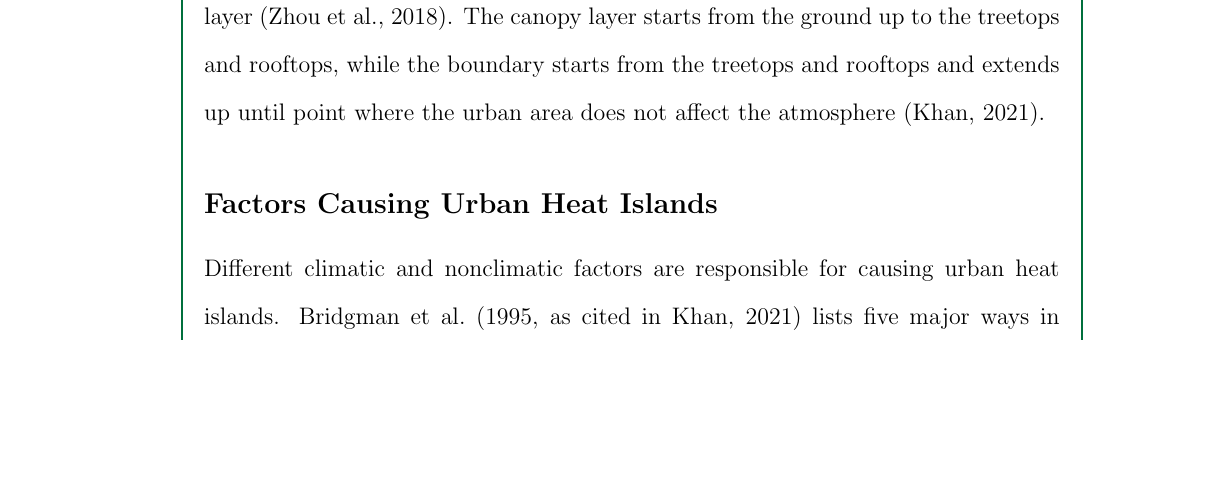
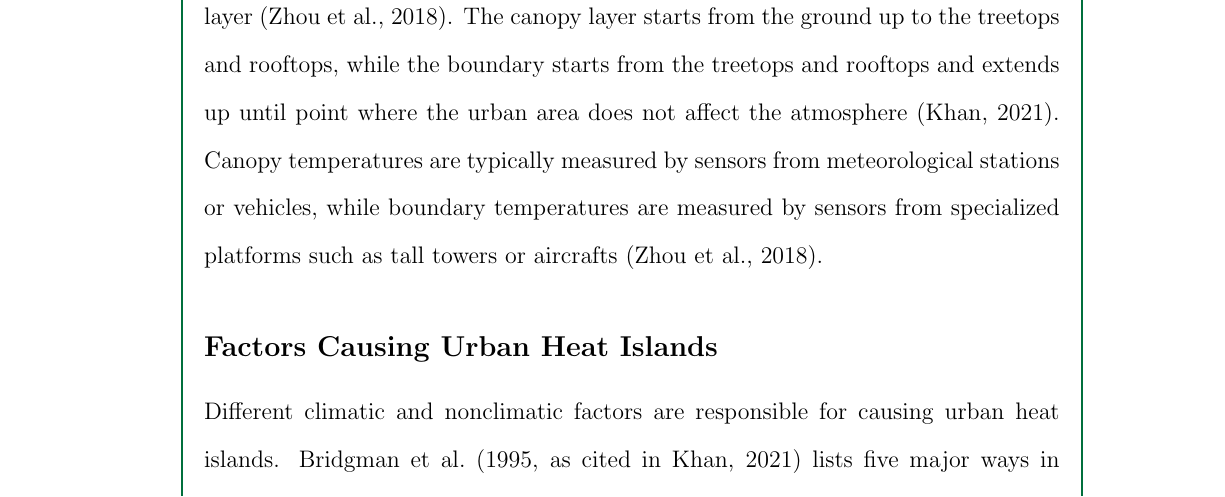
Before and after one commit to ericson-domingo-ug/thesis-latex, a LaTeX thesis (thesis.tex, which reads body/theory.tex): part of page 10 of 14, cut so that both start at the same text, the shorter picture padded with empty space. Compiled offline with pdfLaTeX.

Commit message:
Add info on how atmospheric urban heat is sensed

```diff
--- a/body/theory.tex
+++ b/body/theory.tex
@@ -13,7 +13,10 @@
 	Atmospheric urban heat islands refer to the warmer air temperature of urbanized areas compared to the air temperature of rural areas.
 	This category of urban heat island is subdivided into two more classifications:
 	the canopy layer and the boundary layer (\cite{Zhou2018}).
-	The canopy layer starts from the ground up to the treetops and rooftops, while the boundary starts from the treetops and rooftops and extends up until point where the urban area does not affect the atmosphere (\cite{Khan2021}).
+	The canopy layer starts from the ground up to the treetops and rooftops,
+	while the boundary starts from the treetops and rooftops and extends up until point where the urban area does not affect the atmosphere (\cite{Khan2021}).
+	Canopy temperatures are typically measured by sensors from meteorological stations or vehicles,
+	while boundary temperatures are measured by sensors from specialized platforms such as tall towers or aircrafts (\cite{Zhou2018}).
 
 	\subsection{Factors Causing Urban Heat Islands}
 
```
